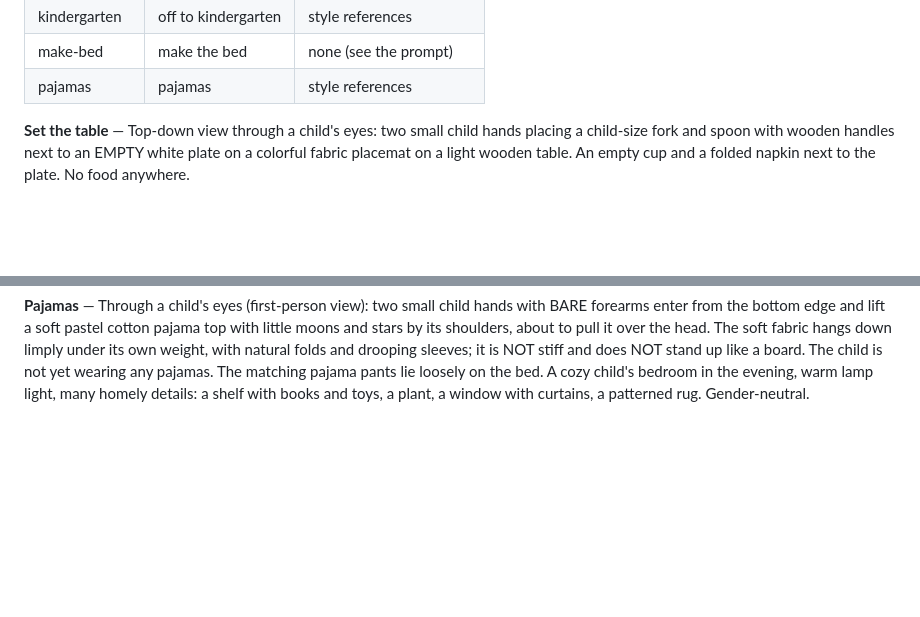
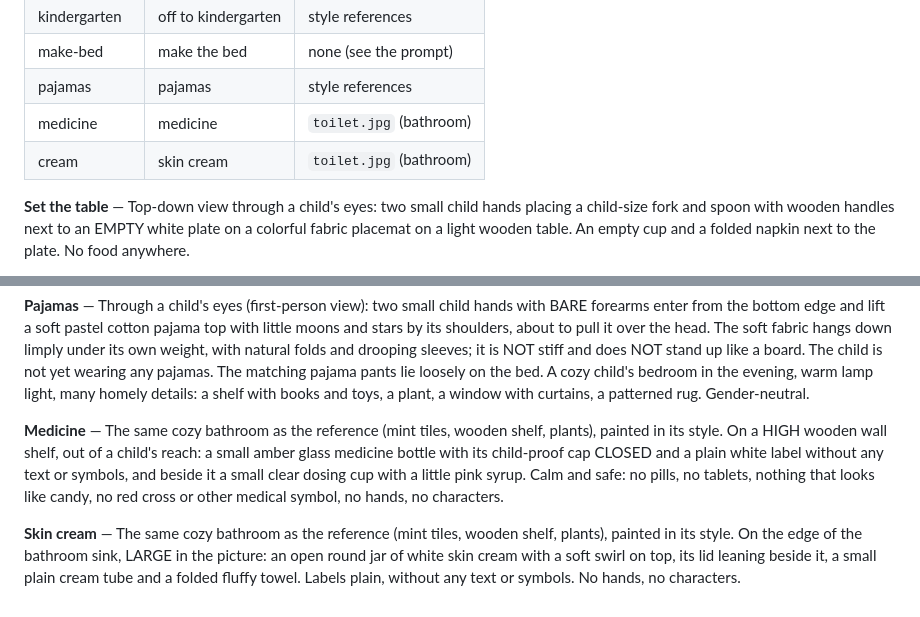
Before and after one commit to stutek/child-routines, a Markdown page: docs/PROMPTS.md, 2 parts joined by grey strips. GitHub-like rendering; blank space fills up the shorter version.

Commit message:
Prompts: medicine (out of reach, no pills, no red cross) and skin cream, bathroom style
Co-Authored-By: Claude Opus 5.5 <noreply@anthropic.com>

```diff
--- a/docs/PROMPTS.md
+++ b/docs/PROMPTS.md
@@ -42,6 +42,8 @@ Every routine image is a square 1:1 illustration generated with an image model.
 | kindergarten | off to kindergarten | style references        |
 | make-bed     | make the bed        | none (see the prompt)   |
 | pajamas      | pajamas             | style references        |
+| medicine     | medicine            | `toilet.jpg` (bathroom) |
+| cream        | skin cream          | `toilet.jpg` (bathroom) |
 
 **Set the table** — Top-down view through a child's eyes: two small child hands placing a child-size fork and spoon with wooden handles next to an EMPTY white plate on a colorful fabric placemat on a light wooden table. An empty cup and a folded napkin next to the plate. No food anywhere.
 
@@ -66,3 +68,7 @@ Every routine image is a square 1:1 illustration generated with an image model.
 **Make the bed** — (no reference image) A cute brown teddy bear wearing a blue-and-white striped nightcap is wide AWAKE with its eyes OPEN and smiling, STANDING on the floor BESIDE its small wooden bed (heart cut-out on the footboard), making the bed: with both paws it holds a patchwork quilt RAISED high in the air, shaking it out to spread it neatly over the bed; the soft quilt billows and drapes with natural folds. The bear is not in the bed. A white pillow at the head of the bed. A cozy child's bedroom in the morning: warm sunshine through a window, a small rug, a plant. No clouds, nothing floating, no light rays.
 
 **Pajamas** — Through a child's eyes (first-person view): two small child hands with BARE forearms enter from the bottom edge and lift a soft pastel cotton pajama top with little moons and stars by its shoulders, about to pull it over the head. The soft fabric hangs down limply under its own weight, with natural folds and drooping sleeves; it is NOT stiff and does NOT stand up like a board. The child is not yet wearing any pajamas. The matching pajama pants lie loosely on the bed. A cozy child's bedroom in the evening, warm lamp light, many homely details: a shelf with books and toys, a plant, a window with curtains, a patterned rug. Gender-neutral.
+
+**Medicine** — The same cozy bathroom as the reference (mint tiles, wooden shelf, plants), painted in its style. On a HIGH wooden wall shelf, out of a child's reach: a small amber glass medicine bottle with its child-proof cap CLOSED and a plain white label without any text or symbols, and beside it a small clear dosing cup with a little pink syrup. Calm and safe: no pills, no tablets, nothing that looks like candy, no red cross or other medical symbol, no hands, no characters.
+
+**Skin cream** — The same cozy bathroom as the reference (mint tiles, wooden shelf, plants), painted in its style. On the edge of the bathroom sink, LARGE in the picture: an open round jar of white skin cream with a soft swirl on top, its lid leaning beside it, a small plain cream tube and a folded fluffy towel. Labels plain, without any text or symbols. No hands, no characters.
```
